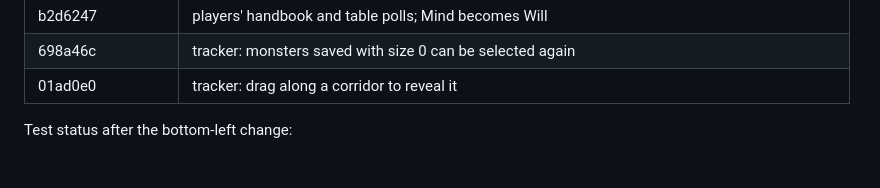
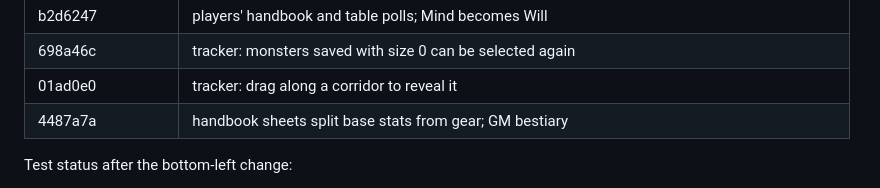
Before and after one commit to Ko-stant/dungeon-campaign-engine, a Markdown page: docs/UPGRADE_AND_PIVOT_TODO.md, the part around one of its changes. Drawn GitHub-style.

Commit message:
Docs: record the handbook and bestiary commit
Co-Authored-By: Claude Opus 5.5 <noreply@anthropic.com>

```diff
--- a/docs/UPGRADE_AND_PIVOT_TODO.md
+++ b/docs/UPGRADE_AND_PIVOT_TODO.md
@@ -98,6 +98,7 @@ Commits (oldest first):
 | b2d6247 | players' handbook and table polls; Mind becomes Will |
 | 698a46c | tracker: monsters saved with size 0 can be selected again |
 | 01ad0e0 | tracker: drag along a corridor to reveal it |
+| 4487a7a | handbook sheets split base stats from gear; GM bestiary |
 
 Test status after the bottom-left change:
 - `make test`: 102 Go tests, 0 failures (DB tests skip without a URL).
```
Also changed, not shown: other parts of docs/UPGRADE_AND_PIVOT_TODO.md (+1 -1 lines).
